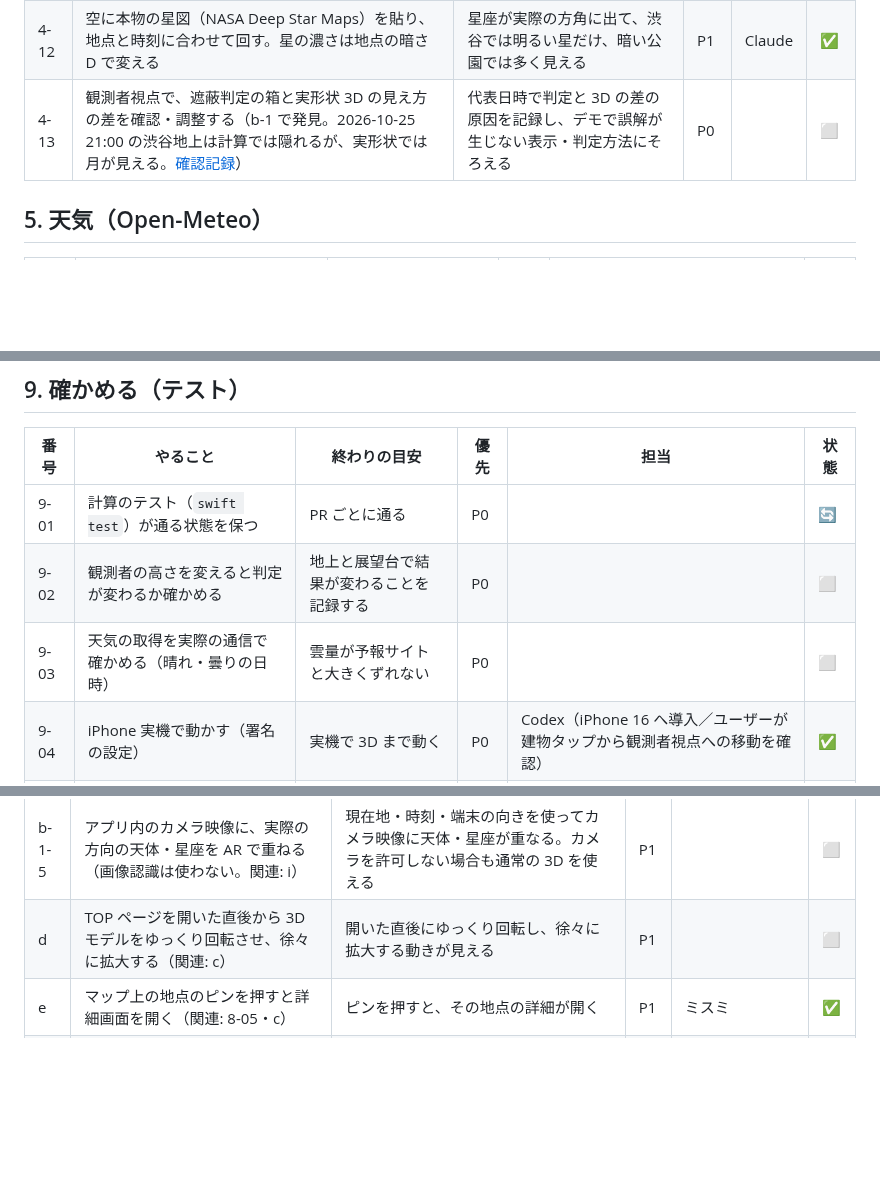
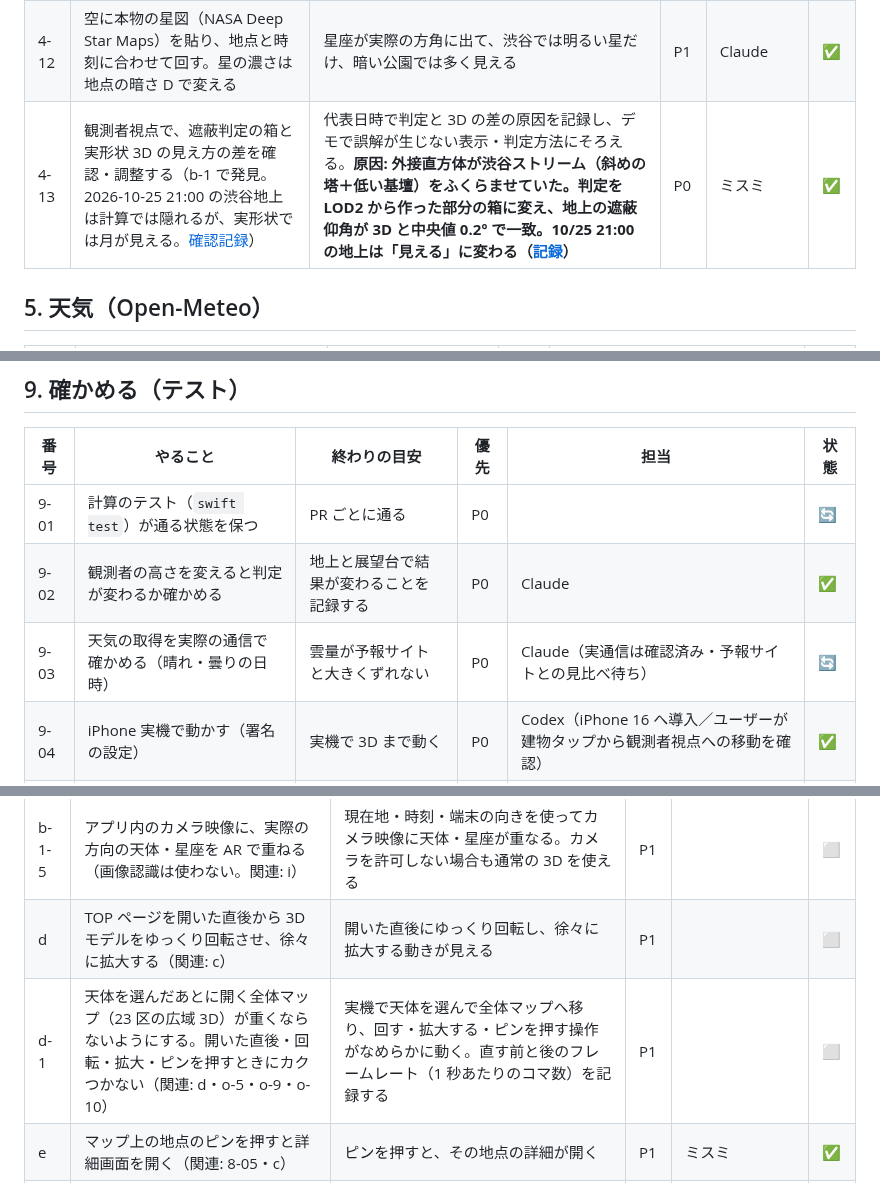
Before and after one commit to jphacks/tkb_2635, a Markdown page: task.md, 3 parts joined by grey strips. Rendered like a GitHub page; blank space fills up the shorter version.

```diff
--- a/task.md
+++ b/task.md
@@ -109,7 +109,7 @@
 | 4-10 | 月を本物の月面写真（NASA）にし、満ち欠けと明るい側の向きを時刻に合わせる | 3D の月が月面の模様つきで、その時刻の形（満月・半月など）に見える | P1 | Claude | ✅ |
 | 4-11 | 3D の建物データの外を、地平線まで地理院の航空写真（暗くしたもの）＋衛星の夜間光（VIIRS）でつなぐ | 遠くに新宿・湾岸などの街明かりが本物の位置に見え、地面の端が切れない | P0 | Claude | ✅ |
 | 4-12 | 空に本物の星図（NASA Deep Star Maps）を貼り、地点と時刻に合わせて回す。星の濃さは地点の暗さ D で変える | 星座が実際の方角に出て、渋谷では明るい星だけ、暗い公園では多く見える | P1 | Claude | ✅ |
-| 4-13 | 観測者視点で、遮蔽判定の箱と実形状 3D の見え方の差を確認・調整する（b-1 で発見。2026-10-25 21:00 の渋谷地上は計算では隠れるが、実形状では月が見える。[確認記録](docs/design/observer-view/README.md)） | 代表日時で判定と 3D の差の原因を記録し、デモで誤解が生じない表示・判定方法にそろえる | P0 | | ⬜ |
+| 4-13 | 観測者視点で、遮蔽判定の箱と実形状 3D の見え方の差を確認・調整する（b-1 で発見。2026-10-25 21:00 の渋谷地上は計算では隠れるが、実形状では月が見える。[確認記録](docs/design/observer-view/README.md)） | 代表日時で判定と 3D の差の原因を記録し、デモで誤解が生じない表示・判定方法にそろえる。**原因: 外接直方体が渋谷ストリーム（斜めの塔＋低い基壇）をふくらませていた。判定を LOD2 から作った部分の箱に変え、地上の遮蔽仰角が 3D と中央値 0.2° で一致。10/25 21:00 の地上は「見える」に変わる（[記録](docs/geometry/4-13-judgement-vs-3d.md)）** | P0 | ミスミ | ✅ |
 
 ## 5. 天気（Open-Meteo）
 
@@ -178,8 +178,8 @@
 | 番号 | やること | 終わりの目安 | 優先 | 担当 | 状態 |
 |---|---|---|---|---|---|
 | 9-01 | 計算のテスト（`swift test`）が通る状態を保つ | PR ごとに通る | P0 | | 🔄 |
-| 9-02 | 観測者の高さを変えると判定が変わるか確かめる | 地上と展望台で結果が変わることを記録する | P0 | | ⬜ |
-| 9-03 | 天気の取得を実際の通信で確かめる（晴れ・曇りの日時） | 雲量が予報サイトと大きくずれない | P0 | | ⬜ |
+| 9-02 | 観測者の高さを変えると判定が変わるか確かめる | 地上と展望台で結果が変わることを記録する | P0 | Claude | ✅ |
+| 9-03 | 天気の取得を実際の通信で確かめる（晴れ・曇りの日時） | 雲量が予報サイトと大きくずれない | P0 | Claude（実通信は確認済み・予報サイトとの見比べ待ち） | 🔄 |
 | 9-04 | iPhone 実機で動かす（署名の設定） | 実機で 3D まで動く | P0 | Codex（iPhone 16 へ導入／ユーザーが建物タップから観測者視点への移動を確認） | ✅ |
 | 9-05 | 実際に夜空を見て、アプリの判定と見比べる（できれば） | 写真と結果を記録する | P2 | | ⬜ |
 
@@ -240,6 +240,7 @@
 | b-1-4 | スマホの向きに合わせて観測者視点の空を動かす | iPhone を上や左右へ向けると見える空が変わり、手での見回しにも戻せる | P1 | | ⬜ |
 | b-1-5 | アプリ内のカメラ映像に、実際の方向の天体・星座を AR で重ねる（画像認識は使わない。関連: i） | 現在地・時刻・端末の向きを使ってカメラ映像に天体・星座が重なる。カメラを許可しない場合も通常の 3D を使える | P1 | | ⬜ |
 | d | TOP ページを開いた直後から 3D モデルをゆっくり回転させ、徐々に拡大する（関連: c） | 開いた直後にゆっくり回転し、徐々に拡大する動きが見える | P1 | | ⬜ |
+| d-1 | 天体を選んだあとに開く全体マップ（23 区の広域 3D）が重くならないようにする。開いた直後・回転・拡大・ピンを押すときにカクつかない（関連: d・o-5・o-9・o-10） | 実機で天体を選んで全体マップへ移り、回す・拡大する・ピンを押す操作がなめらかに動く。直す前と後のフレームレート（1 秒あたりのコマ数）を記録する | P1 | | ⬜ |
 | e | マップ上の地点のピンを押すと詳細画面を開く（関連: 8-05・c） | ピンを押すと、その地点の詳細が開く | P1 | ミスミ | ✅ |
 | f | 観測地点をさらに増やす（関連: 1-10） | 新しい地点が一覧・マップに表示され、未確認の情報は未確認と分かる | P1 | ミスミ | ✅ |
 | g | 現在地から選んだ地点までの経路を表示する（関連: 7-04） | 現在地から目的地までの経路を確認でき、位置情報を許可しない場合も画面が壊れない | P1 | ミスミ | ✅ |
```
Also changed, not shown: other parts of task.md (+26 -15 lines).
